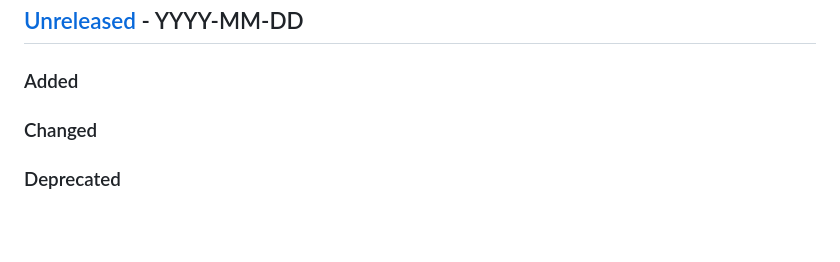
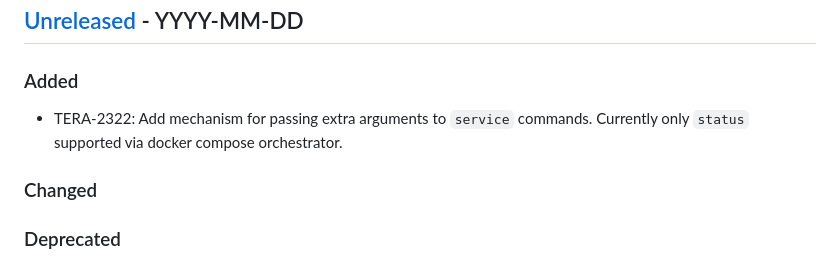
Before and after one commit to brightsparklabs/appcli, a Markdown page: CHANGELOG.md, the part around the change. GitHub-like rendering; blank space fills up the shorter version.

Commit message:
TERA-2322: Update CHANGELOG

```diff
--- a/CHANGELOG.md
+++ b/CHANGELOG.md
@@ -13,6 +13,9 @@ The changelog is applicable from version `1.0.0` onwards.
 [Unreleased]: https://github.com/brightsparklabs/appcli/compare/3.4.0...HEAD
 
 ### Added
+
+- TERA-2322: Add mechanism for passing extra arguments to `service` commands.
+  Currently only `status` supported via docker compose orchestrator.
 
 ### Changed
 
```
